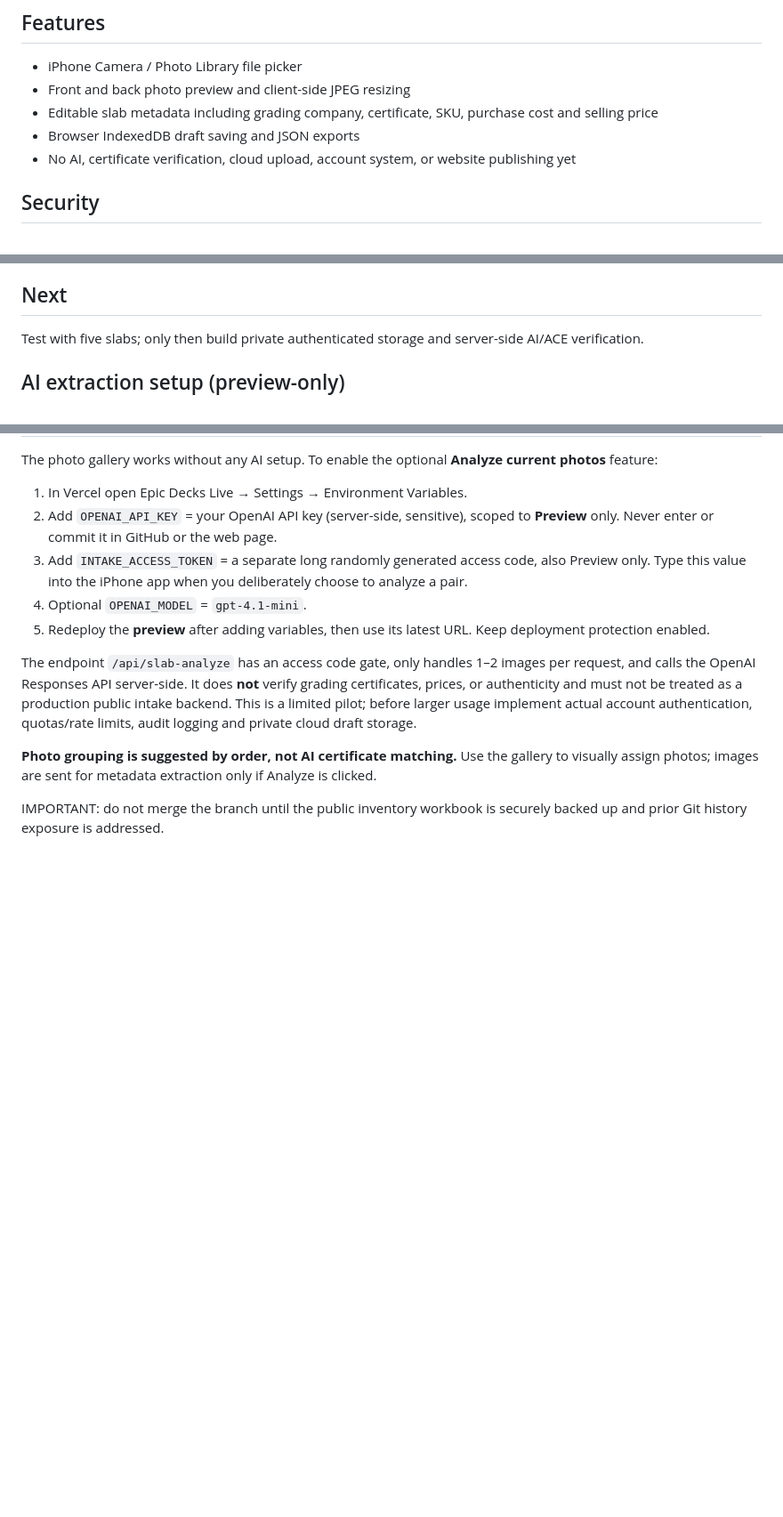
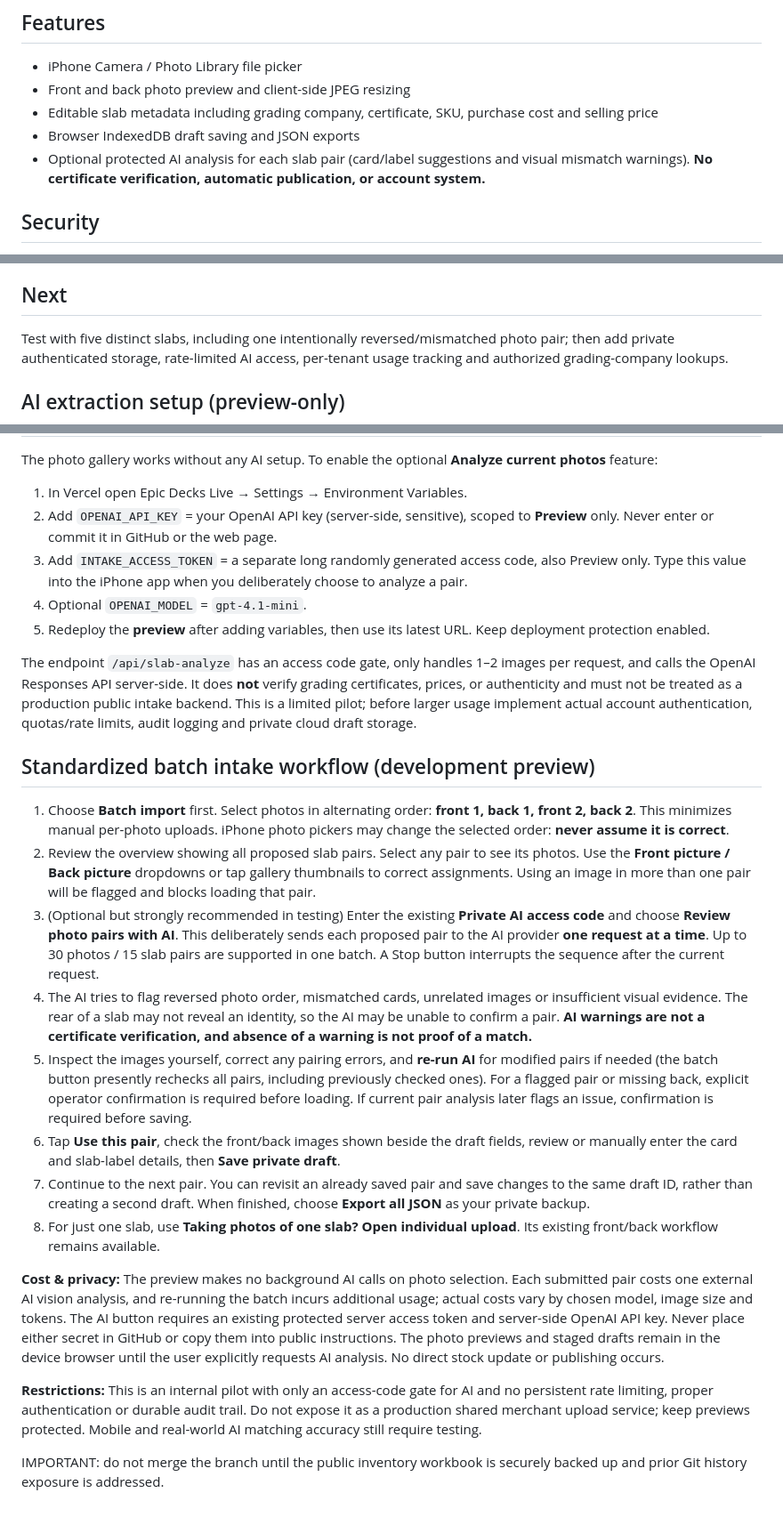
Before and after one commit to ayanpande-live/epic-decks-live, a Markdown page: tools/iphone-intake/README.md, 3 parts joined by grey strips. Shown at 89% size. Drawn GitHub-style; blank space fills up the shorter version.

Commit message:
Document standard batch front/back photo intake, AI anomaly review and variable usage cost

```diff
--- a/tools/iphone-intake/README.md
+++ b/tools/iphone-intake/README.md
@@ -7,7 +7,7 @@ Open `tools/iphone-intake/index.html` from an HTTPS preview on your iPhone, or t
 - Front and back photo preview and client-side JPEG resizing
 - Editable slab metadata including grading company, certificate, SKU, purchase cost and selling price
 - Browser IndexedDB draft saving and JSON exports
-- No AI, certificate verification, cloud upload, account system, or website publishing yet
+- Optional protected AI analysis for each slab pair (card/label suggestions and visual mismatch warnings). **No certificate verification, automatic publication, or account system.**
 
 ## Security
 - This prototype does not transmit private draft content to the host. It stores photos and purchase costs **on each device's browser**. Clearing Safari website data or using private browsing can delete drafts. Export frequently.
@@ -27,7 +27,7 @@ Open `tools/iphone-intake/index.html` from an HTTPS preview on your iPhone, or t
 If no Vercel project is linked, import the existing repository as a Vercel project and configure it as a **static site without a build command**. Do not put the site live via main to test this feature. Protected preview access may require Vercel authentication on the iPhone.
 
 ## Next
-Test with five slabs; only then build private authenticated storage and server-side AI/ACE verification.
+Test with five distinct slabs, including one intentionally reversed/mismatched photo pair; then add private authenticated storage, rate-limited AI access, per-tenant usage tracking and authorized grading-company lookups.
 
 ## AI extraction setup (preview-only)
 The photo gallery works without any AI setup. To enable the optional **Analyze current photos** feature:
@@ -39,6 +39,19 @@ The photo gallery works without any AI setup. To enable the optional **Analyze c
 
 The endpoint `/api/slab-analyze` has an access code gate, only handles 1–2 images per request, and calls the OpenAI Responses API server-side. It does **not** verify grading certificates, prices, or authenticity and must not be treated as a production public intake backend. This is a limited pilot; before larger usage implement actual account authentication, quotas/rate limits, audit logging and private cloud draft storage.
 
-**Photo grouping is suggested by order, not AI certificate matching.** Use the gallery to visually assign photos; images are sent for metadata extraction only if Analyze is clicked.
+## Standardized batch intake workflow (development preview)
+
+1. Choose **Batch import** first. Select photos in alternating order: **front 1, back 1, front 2, back 2**. This minimizes manual per-photo uploads. iPhone photo pickers may change the selected order: **never assume it is correct**.
+2. Review the overview showing all proposed slab pairs. Select any pair to see its photos. Use the **Front picture / Back picture** dropdowns or tap gallery thumbnails to correct assignments. Using an image in more than one pair will be flagged and blocks loading that pair.
+3. (Optional but strongly recommended in testing) Enter the existing **Private AI access code** and choose **Review photo pairs with AI**. This deliberately sends each proposed pair to the AI provider **one request at a time**. Up to 30 photos / 15 slab pairs are supported in one batch. A Stop button interrupts the sequence after the current request.
+4. The AI tries to flag reversed photo order, mismatched cards, unrelated images or insufficient visual evidence. The rear of a slab may not reveal an identity, so the AI may be unable to confirm a pair. **AI warnings are not a certificate verification, and absence of a warning is not proof of a match.**
+5. Inspect the images yourself, correct any pairing errors, and **re-run AI** for modified pairs if needed (the batch button presently rechecks all pairs, including previously checked ones). For a flagged pair or missing back, explicit operator confirmation is required before loading. If current pair analysis later flags an issue, confirmation is required before saving.
+6. Tap **Use this pair**, check the front/back images shown beside the draft fields, review or manually enter the card and slab-label details, then **Save private draft**.
+7. Continue to the next pair. You can revisit an already saved pair and save changes to the same draft ID, rather than creating a second draft. When finished, choose **Export all JSON** as your private backup.
+8. For just one slab, use **Taking photos of one slab? Open individual upload**. Its existing front/back workflow remains available.
+
+**Cost & privacy:** The preview makes no background AI calls on photo selection. Each submitted pair costs one external AI vision analysis, and re-running the batch incurs additional usage; actual costs vary by chosen model, image size and tokens. The AI button requires an existing protected server access token and server-side OpenAI API key. Never place either secret in GitHub or copy them into public instructions. The photo previews and staged drafts remain in the device browser until the user explicitly requests AI analysis. No direct stock update or publishing occurs.
+
+**Restrictions:** This is an internal pilot with only an access-code gate for AI and no persistent rate limiting, proper authentication or durable audit trail. Do not expose it as a production shared merchant upload service; keep previews protected. Mobile and real-world AI matching accuracy still require testing.
 
 IMPORTANT: do not merge the branch until the public inventory workbook is securely backed up and prior Git history exposure is addressed.
```
